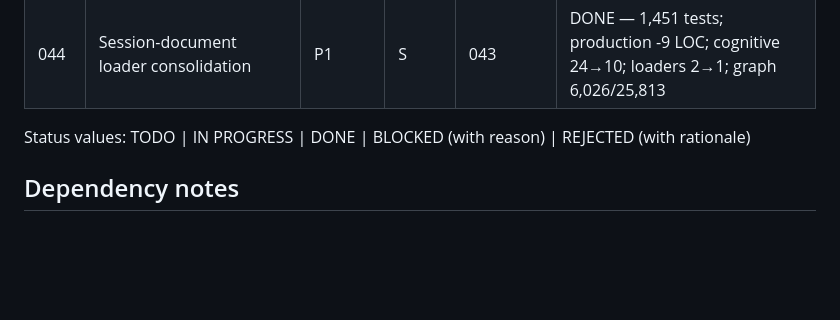
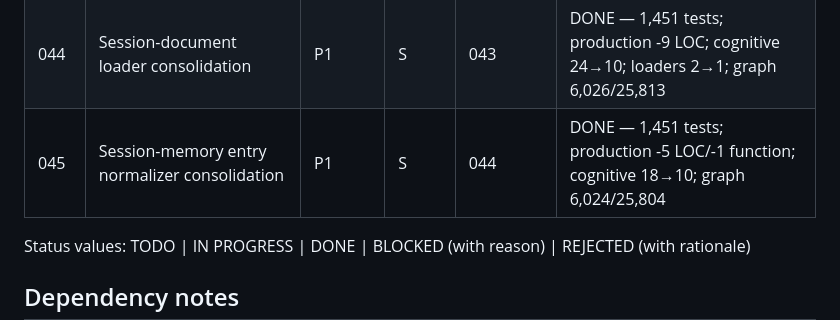
Before and after one commit to OJamals/UIdetox, a Markdown page: plans/README.md, the part around the change. GitHub-like rendering; blank space fills up the shorter version.

Commit message:
docs: complete plan 045

```diff
--- a/plans/README.md
+++ b/plans/README.md
@@ -55,6 +55,7 @@ accumulating parallel implementations. Root reviewer owns status updates.
 | 042 | Semantic class-state search consolidation | P1 | S | 041 | DONE |
 | 043 | Python receiver-prefix scan consolidation | P1 | S | 042 | DONE |
 | 044 | Session-document loader consolidation | P1 | S | 043 | DONE — 1,451 tests; production -9 LOC; cognitive 24→10; loaders 2→1; graph 6,026/25,813 |
+| 045 | Session-memory entry normalizer consolidation | P1 | S | 044 | DONE — 1,451 tests; production -5 LOC/-1 function; cognitive 18→10; graph 6,024/25,804 |
 
 Status values: TODO | IN PROGRESS | DONE | BLOCKED (with reason) | REJECTED (with rationale)
 
```
Also changed, not shown: plans/045-session-memory-entry-normalizer-consolidation.md (added, +328 -0 lines).
